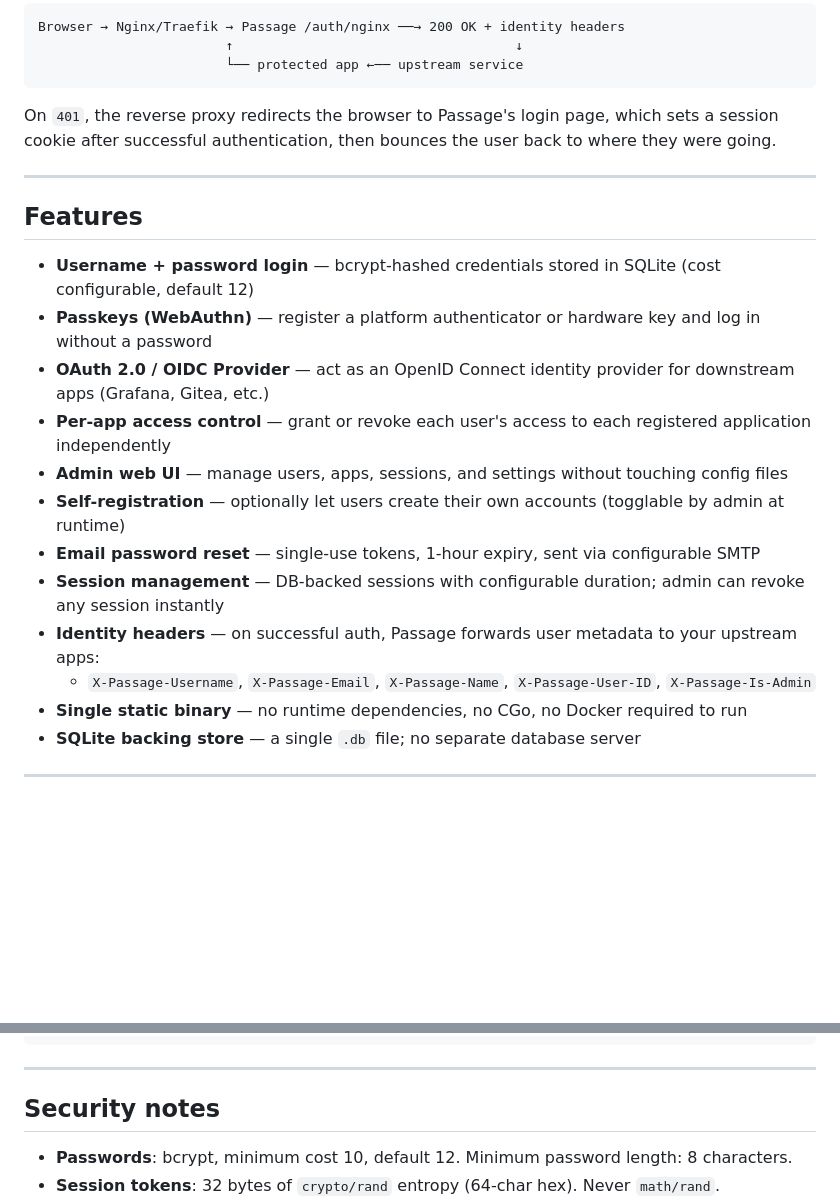
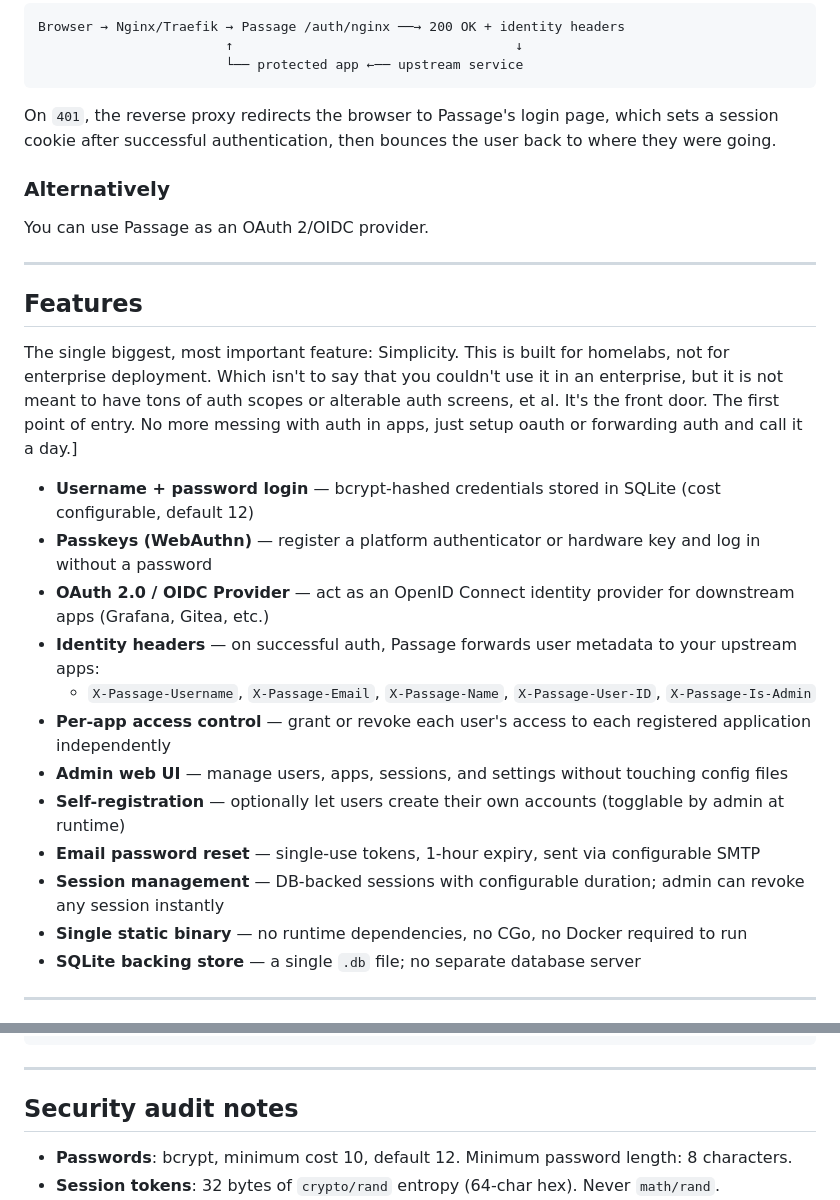
Before and after one commit to crueber/passage, a Markdown page: README.md, 2 parts joined by grey strips. Drawn GitHub-style; blank space fills up the shorter version.

Commit message:
Update README with new features and security notes

```diff
--- a/README.md
+++ b/README.md
@@ -16,20 +16,27 @@ Browser → Nginx/Traefik → Passage /auth/nginx ──→ 200 OK + identity he
 
 On `401`, the reverse proxy redirects the browser to Passage's login page, which sets a session cookie after successful authentication, then bounces the user back to where they were going.
 
+
+### Alternatively
+
+You can use Passage as an OAuth 2/OIDC provider.
+
 ---
 
 ## Features
 
+The single biggest, most important feature: Simplicity. This is built for homelabs, not for enterprise deployment. Which isn't to say that you couldn't use it in an enterprise, but it is not meant to have tons of auth scopes or alterable auth screens, et al. It's the front door. The first point of entry. No more messing with auth in apps, just setup oauth or forwarding auth and call it a day.]
+
 - **Username + password login** — bcrypt-hashed credentials stored in SQLite (cost configurable, default 12)
 - **Passkeys (WebAuthn)** — register a platform authenticator or hardware key and log in without a password
 - **OAuth 2.0 / OIDC Provider** — act as an OpenID Connect identity provider for downstream apps (Grafana, Gitea, etc.)
+- **Identity headers** — on successful auth, Passage forwards user metadata to your upstream apps:
+  - `X-Passage-Username`, `X-Passage-Email`, `X-Passage-Name`, `X-Passage-User-ID`, `X-Passage-Is-Admin`
 - **Per-app access control** — grant or revoke each user's access to each registered application independently
 - **Admin web UI** — manage users, apps, sessions, and settings without touching config files
 - **Self-registration** — optionally let users create their own accounts (togglable by admin at runtime)
 - **Email password reset** — single-use tokens, 1-hour expiry, sent via configurable SMTP
 - **Session management** — DB-backed sessions with configurable duration; admin can revoke any session instantly
-- **Identity headers** — on successful auth, Passage forwards user metadata to your upstream apps:
-  - `X-Passage-Username`, `X-Passage-Email`, `X-Passage-Name`, `X-Passage-User-ID`, `X-Passage-Is-Admin`
 - **Single static binary** — no runtime dependencies, no CGo, no Docker required to run
 - **SQLite backing store** — a single `.db` file; no separate database server
 
@@ -363,7 +370,7 @@ go mod tidy && git diff --exit-code go.mod go.sum
 
 ---
 
-## Security notes
+## Security audit notes
 
 - **Passwords**: bcrypt, minimum cost 10, default 12. Minimum password length: 8 characters.
 - **Session tokens**: 32 bytes of `crypto/rand` entropy (64-char hex). Never `math/rand`.
```
